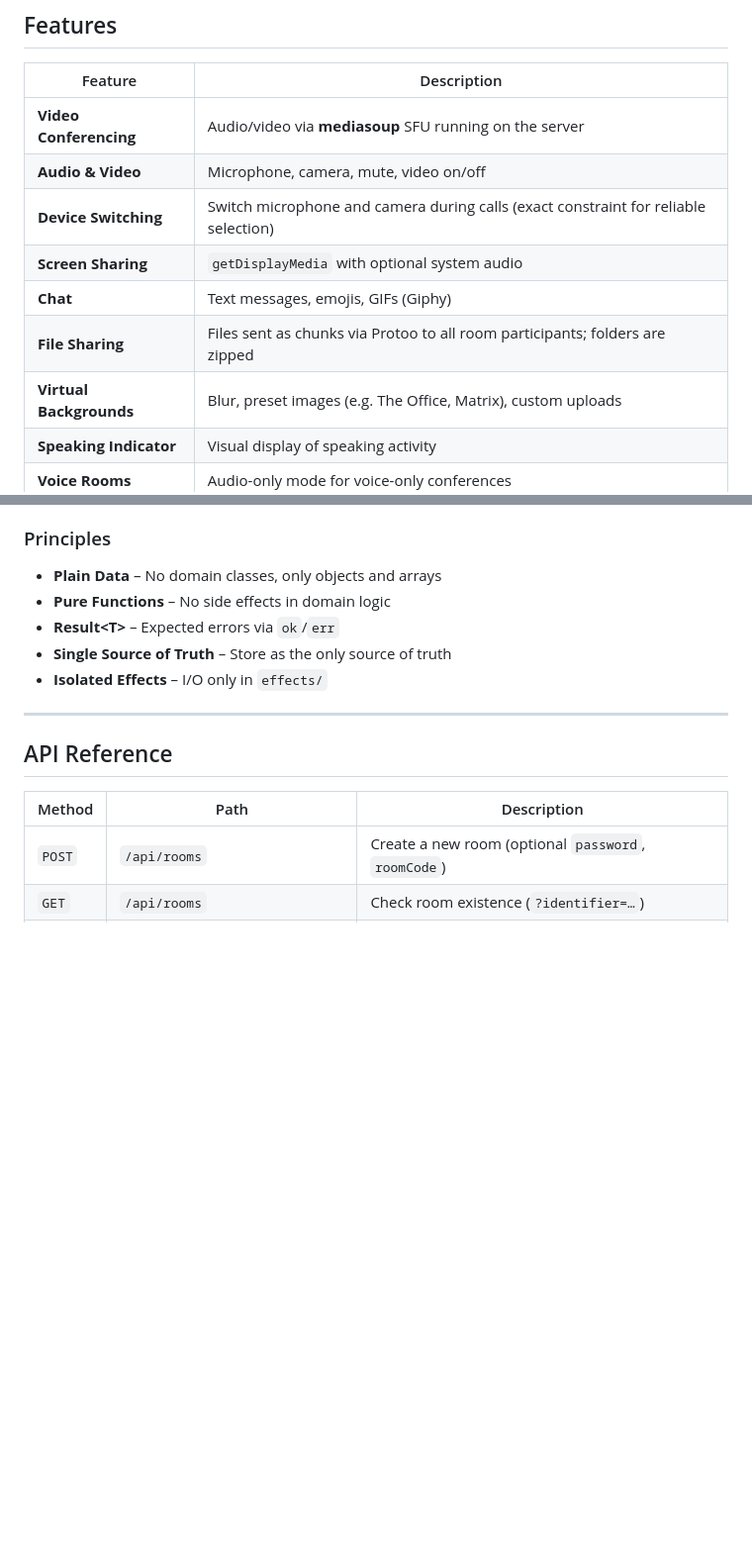
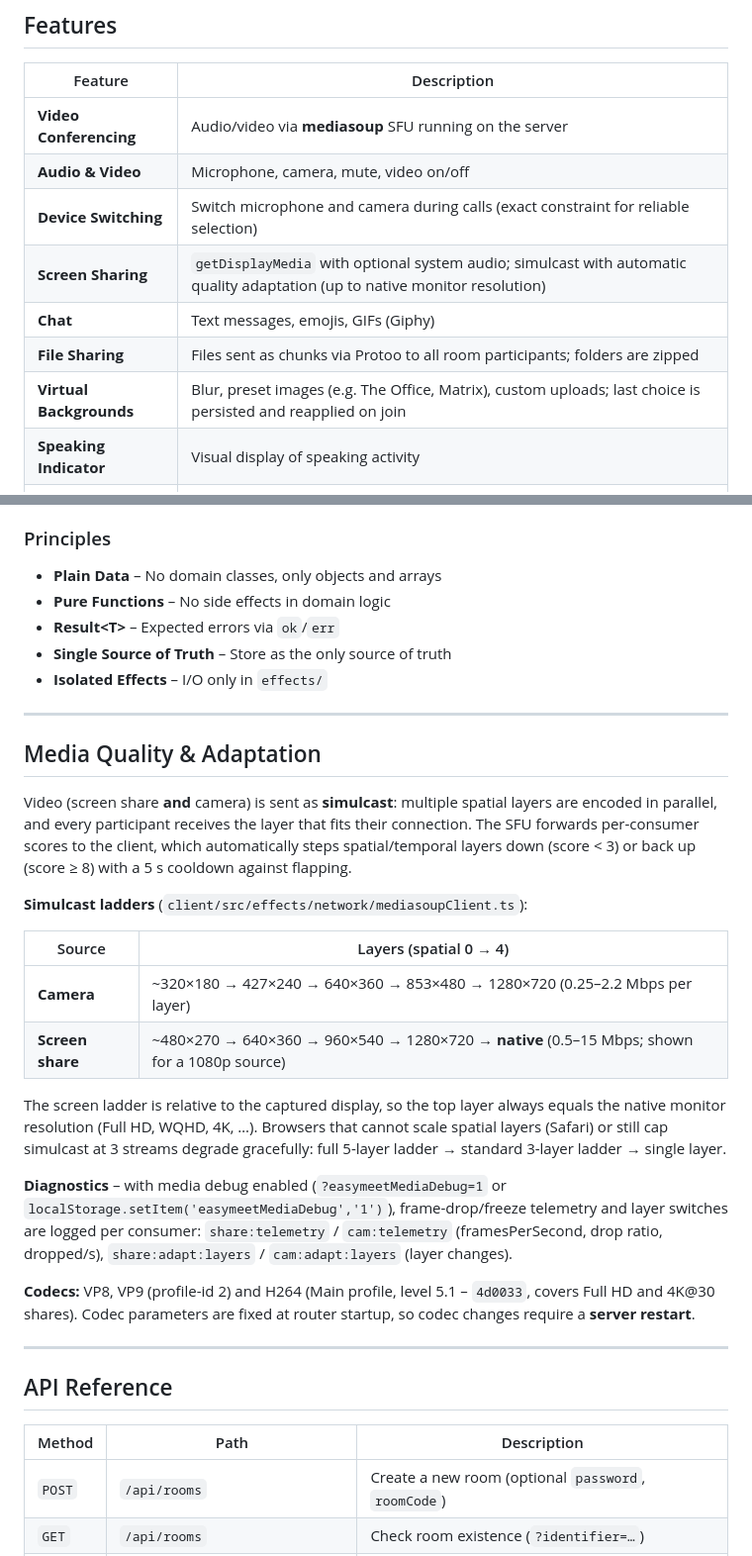
Before and after one commit to Smotherer007/easymeet, a Markdown page: README.md, 2 parts joined by grey strips. Shown at 99% size. Drawn GitHub-style; blank space fills up the shorter version.

Commit message:
docs: media quality & adaptation section, update features table
- New 'Media Quality & Adaptation' section: simulcast ladders for camera
  (5 steps up to 720p) and screen share (relative to native monitor
  resolution, up to 4K/5K), score-based layer adaptation, media-debug
  telemetry prefixes, H264 Main/Level 5.1 note (server restart required)
- Features: screen sharing row mentions simulcast + automatic quality
  adaptation; virtual backgrounds row notes the persisted setting that is
  reapplied on join

```diff
--- a/README.md
+++ b/README.md
@@ -31,10 +31,10 @@
 | **Video Conferencing**  | Audio/video via **mediasoup** SFU running on the server                             |
 | **Audio & Video**       | Microphone, camera, mute, video on/off                                              |
 | **Device Switching**    | Switch microphone and camera during calls (exact constraint for reliable selection) |
-| **Screen Sharing**      | `getDisplayMedia` with optional system audio                                        |
+| **Screen Sharing**      | `getDisplayMedia` with optional system audio; simulcast with automatic quality adaptation (up to native monitor resolution)                  |
 | **Chat**                | Text messages, emojis, GIFs (Giphy)                                                 |
 | **File Sharing**        | Files sent as chunks via Protoo to all room participants; folders are zipped        |
-| **Virtual Backgrounds** | Blur, preset images (e.g. The Office, Matrix), custom uploads                       |
+| **Virtual Backgrounds** | Blur, preset images (e.g. The Office, Matrix), custom uploads; last choice is persisted and reapplied on join |
 | **Speaking Indicator**  | Visual display of speaking activity                                                 |
 | **Voice Rooms**         | Audio-only mode for voice-only conferences                                          |
 | **Room Management**     | Password protection, optional room code, join via code or URL                      |
@@ -200,6 +200,25 @@ easymeet/
 - **Result&lt;T&gt;** – Expected errors via `ok`/`err`
 - **Single Source of Truth** – Store as the only source of truth
 - **Isolated Effects** – I/O only in `effects/`
+
+---
+
+## Media Quality & Adaptation
+
+Video (screen share **and** camera) is sent as **simulcast**: multiple spatial layers are encoded in parallel, and every participant receives the layer that fits their connection. The SFU forwards per-consumer scores to the client, which automatically steps spatial/temporal layers down (score < 3) or back up (score ≥ 8) with a 5 s cooldown against flapping.
+
+**Simulcast ladders** (`client/src/effects/network/mediasoupClient.ts`):
+
+| Source           | Layers (spatial 0 → 4)                                                                     |
+| ---------------- | ------------------------------------------------------------------------------------------ |
+| **Camera**       | ~320×180 → 427×240 → 640×360 → 853×480 → 1280×720 (0.25–2.2 Mbps per layer)               |
+| **Screen share** | ~480×270 → 640×360 → 960×540 → 1280×720 → **native** (0.5–15 Mbps; shown for a 1080p source) |
+
+The screen ladder is relative to the captured display, so the top layer always equals the native monitor resolution (Full HD, WQHD, 4K, …). Browsers that cannot scale spatial layers (Safari) or still cap simulcast at 3 streams degrade gracefully: full 5-layer ladder → standard 3-layer ladder → single layer.
+
+**Diagnostics** – with media debug enabled (`?easymeetMediaDebug=1` or `localStorage.setItem('easymeetMediaDebug','1')`), frame-drop/freeze telemetry and layer switches are logged per consumer: `share:telemetry` / `cam:telemetry` (framesPerSecond, drop ratio, dropped/s), `share:adapt:layers` / `cam:adapt:layers` (layer changes).
+
+**Codecs:** VP8, VP9 (profile-id 2) and H264 (Main profile, level 5.1 – `4d0033`, covers Full HD and 4K@30 shares). Codec parameters are fixed at router startup, so codec changes require a **server restart**.
 
 ---
 
```
